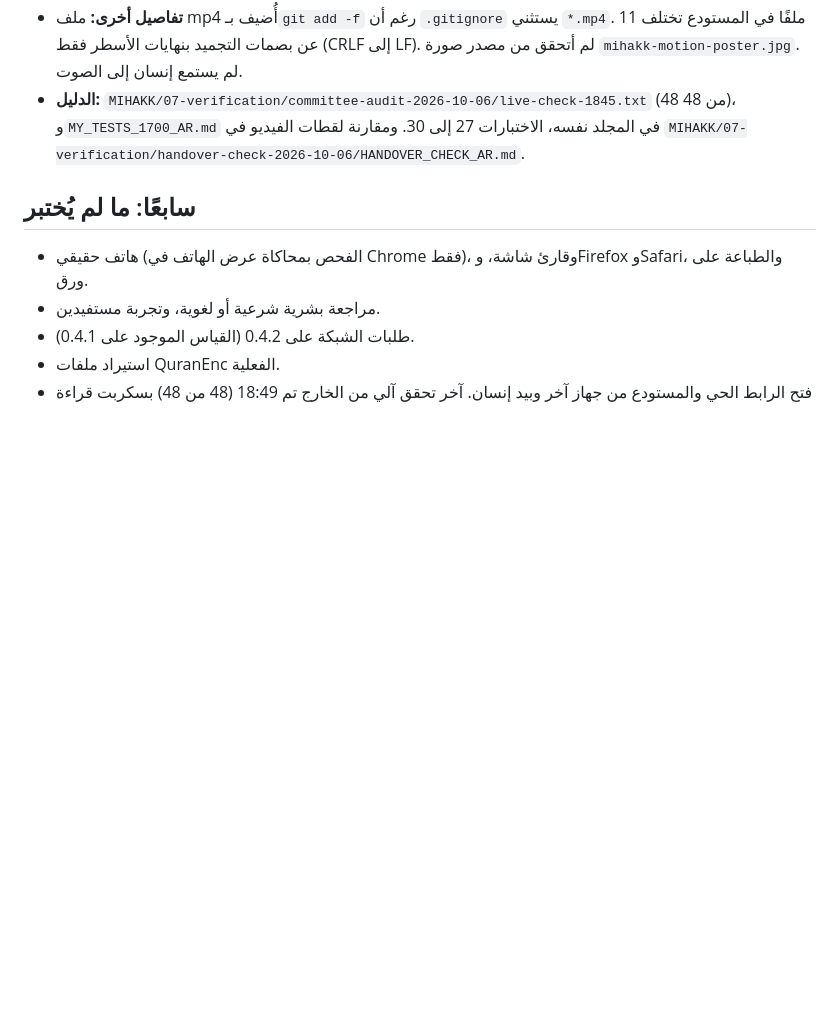
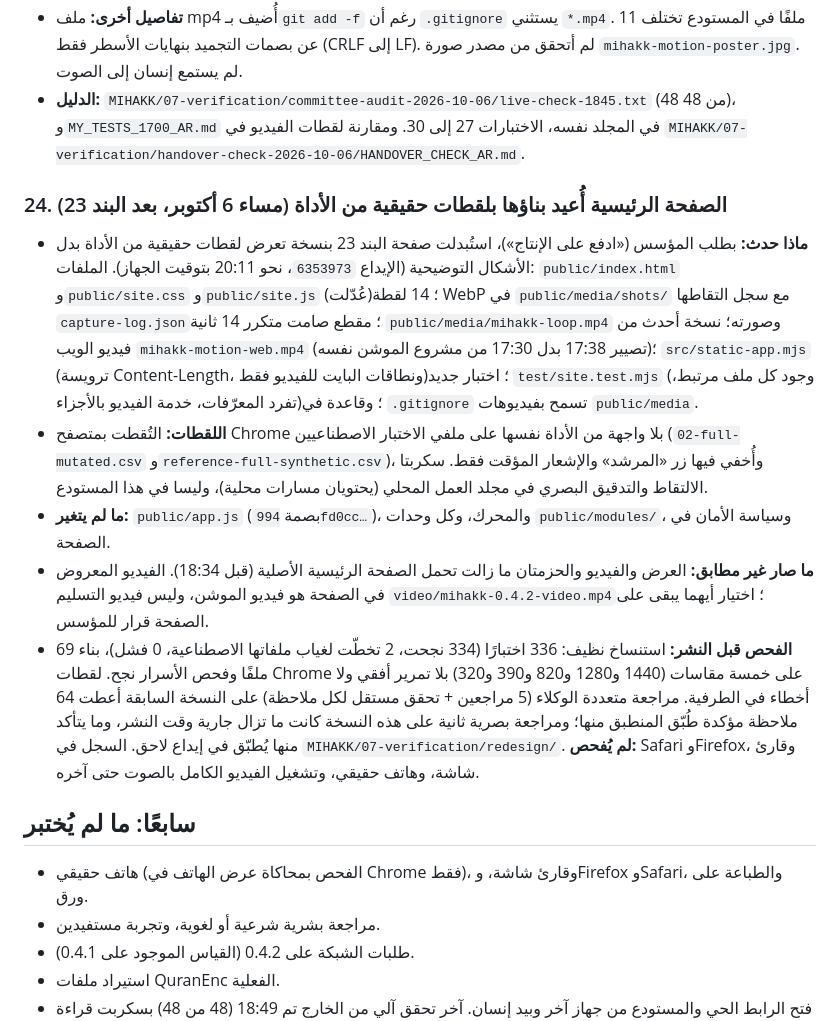
Before and after one commit to nidalz954-lgtm/mihakk, a Markdown page: docs/KNOWN_ISSUES.md, the part around the change. Drawn GitHub-style; blank space fills up the shorter version.

Commit message:
docs: record the rebuilt landing page (known issue 24)
Co-Authored-By: Claude Fable 5.1 <noreply@anthropic.com>

```diff
--- a/docs/KNOWN_ISSUES.md
+++ b/docs/KNOWN_ISSUES.md
@@ -145,6 +145,13 @@
 - **تفاصيل أخرى:** ملف mp4 أُضيف بـ`git add -f` رغم أن `.gitignore` يستثني `*.mp4`. 11 ملفًا في المستودع تختلف عن بصمات التجميد بنهايات الأسطر فقط (CRLF إلى LF). لم أتحقق من مصدر صورة `mihakk-motion-poster.jpg`. لم يستمع إنسان إلى الصوت.
 - **الدليل:** `MIHAKK/07-verification/committee-audit-2026-10-06/live-check-1845.txt` (48 من 48)، و`MY_TESTS_1700_AR.md` في المجلد نفسه، الاختبارات 27 إلى 30. ومقارنة لقطات الفيديو في `MIHAKK/07-verification/handover-check-2026-10-06/HANDOVER_CHECK_AR.md`.
 
+### 24. الصفحة الرئيسية أُعيد بناؤها بلقطات حقيقية من الأداة (مساء 6 أكتوبر، بعد البند 23)
+- **ماذا حدث:** بطلب المؤسس («ادفع على الإنتاج»)، استُبدلت صفحة البند 23 بنسخة تعرض لقطات حقيقية من الأداة بدل الأشكال التوضيحية (الإيداع `6353973`، نحو 20:11 بتوقيت الجهاز). الملفات: `public/index.html` و`public/site.css` و`public/site.js` (عُدّلت)؛ 14 لقطة WebP في `public/media/shots/` مع سجل التقاطها `capture-log.json`؛ مقطع صامت متكرر 14 ثانية `public/media/mihakk-loop.mp4` وصورته؛ نسخة أحدث من فيديو الويب `mihakk-motion-web.mp4` (تصيير 17:38 بدل 17:30 من مشروع الموشن نفسه)؛ `src/static-app.mjs` (ترويسة Content-Length، ونطاقات البايت للفيديو فقط)؛ اختبار جديد `test/site.test.mjs` (وجود كل ملف مرتبط، تفرد المعرّفات، خدمة الفيديو بالأجزاء)؛ وقاعدة في `.gitignore` تسمح بفيديوهات `public/media`.
+- **اللقطات:** التُقطت بمتصفح Chrome بلا واجهة من الأداة نفسها على ملفي الاختبار الاصطناعيين (`02-full-mutated.csv` و`reference-full-synthetic.csv`)، وأُخفي فيها زر «المرشد» والإشعار المؤقت فقط. سكربتا الالتقاط والتدقيق البصري في مجلد العمل المحلي (يحتويان مسارات محلية)، وليسا في هذا المستودع.
+- **ما لم يتغير:** `public/app.js` (بصمة `994fd0cc…`)، والمحرك، وكل وحدات `public/modules/`، وسياسة الأمان في الصفحة.
+- **ما صار غير مطابق:** العرض والفيديو والحزمتان ما زالت تحمل الصفحة الرئيسية الأصلية (قبل 18:34). الفيديو المعروض في الصفحة هو فيديو الموشن، وليس فيديو التسليم `video/mihakk-0.4.2-video.mp4`؛ اختيار أيهما يبقى على الصفحة قرار للمؤسس.
+- **الفحص قبل النشر:** استنساخ نظيف: 336 اختبارًا (334 نجحت، 2 تخطّت لغياب ملفاتها الاصطناعية، 0 فشل)، بناء 69 ملفًا وفحص الأسرار نجح. لقطات Chrome على خمسة مقاسات (1440 و1280 و820 و390 و320) بلا تمرير أفقي ولا أخطاء في الطرفية. مراجعة متعددة الوكلاء (5 مراجعين + تحقق مستقل لكل ملاحظة) على النسخة السابقة أعطت 64 ملاحظة مؤكدة طُبّق المنطبق منها؛ ومراجعة بصرية ثانية على هذه النسخة كانت ما تزال جارية وقت النشر، وما يتأكد منها يُطبّق في إيداع لاحق. السجل في `MIHAKK/07-verification/redesign/`. **لم يُفحص:** Safari وFirefox، وقارئ شاشة، وهاتف حقيقي، وتشغيل الفيديو الكامل بالصوت حتى آخره.
+
 ## سابعًا: ما لم يُختبر
 - هاتف حقيقي (الفحص بمحاكاة عرض الهاتف في Chrome فقط)، وقارئ شاشة، وFirefox وSafari، والطباعة على ورق.
 - مراجعة بشرية شرعية أو لغوية، وتجربة مستفيدين.
```
Also changed, not shown: CHANGELOG.md (+2 -0 lines).
